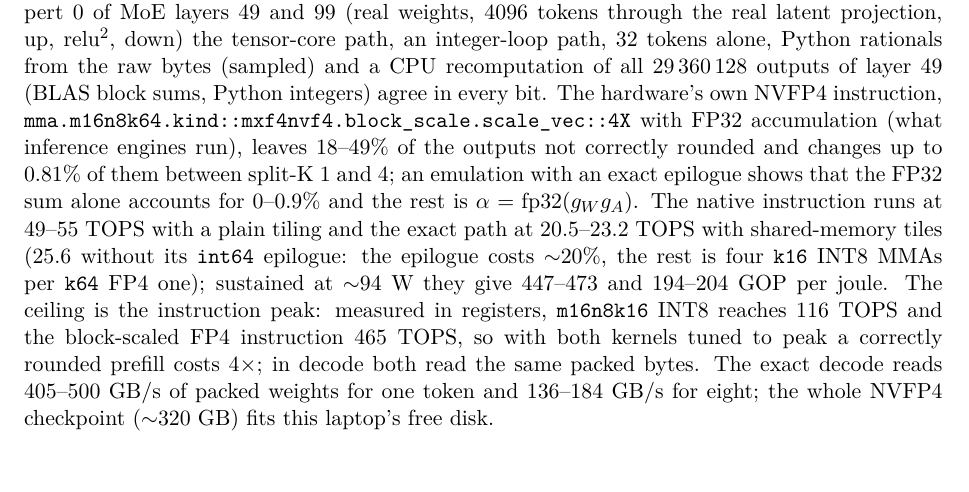
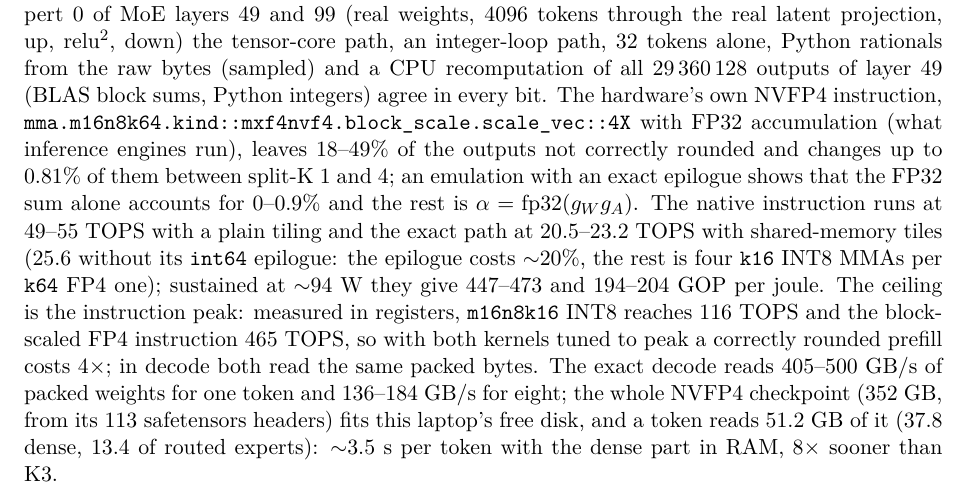
Before and after one commit to ShabanEjupi/ozaki-blackwell, a LaTeX paper (paper/main.tex): part of page 10 of 13, cut so that both start at the same text. Compiled offline with pdfLaTeX.

Commit message:
Nemotron 3 Ultra NVFP4: 352.3 GB measured from the 113 safetensors headers (not ~320); a token reads 51.2 GB (37.8 dense + 13.4 routed) -> ~3.5 s per token exact on this laptop

```diff
--- a/paper/main.tex
+++ b/paper/main.tex
@@ -442,7 +442,8 @@ native instruction runs at 49--55~TOPS with a plain tiling and the exact path at
 \texttt{k64} FP4 one); sustained at $\sim$94~W they give 447--473 and 194--204~GOP per joule. The ceiling is the instruction peak: measured in
 registers, \texttt{m16n8k16} INT8 reaches 116~TOPS and the block-scaled FP4 instruction 465~TOPS, so with both kernels tuned
 to peak a correctly rounded prefill costs $4\times$; in decode both read the same packed bytes. The exact decode reads
-405--500~GB/s of packed weights for one token and 136--184~GB/s for eight; the whole NVFP4 checkpoint ($\sim$320~GB) fits this laptop's free disk.
+405--500~GB/s of packed weights for one token and 136--184~GB/s for eight; the whole NVFP4 checkpoint (352~GB, from its 113 safetensors headers) fits this laptop's free disk, and a token reads
+51.2~GB of it (37.8 dense, 13.4 of routed experts): $\sim$3.5~s per token with the dense part in RAM, $8\times$ sooner than K3.
 \fussy
 
 \section{Energy}\label{sec:energy}
```
Also changed, not shown: README.md, paper/main.pdf.
